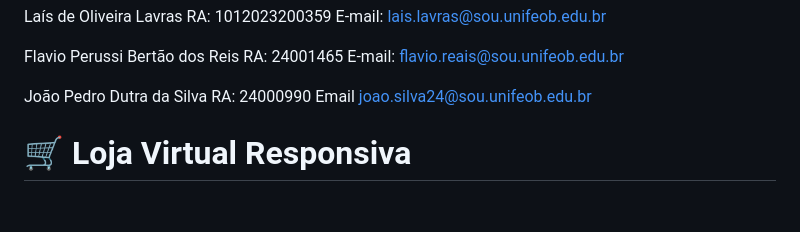
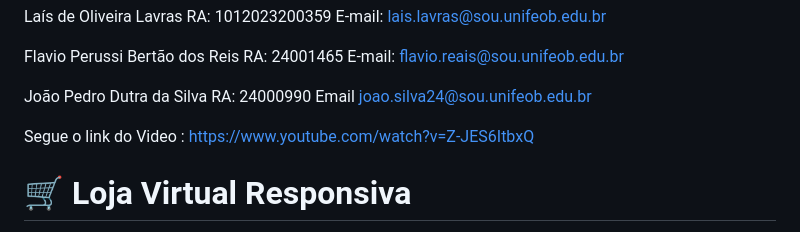
Before and after one commit to FlavioDosReis/Projeto-Integrado---Desenvolvimento-Web---Loja-Virtual, a Markdown page: README.md, the part around the change. Rendered like a GitHub page; blank space fills up the shorter version.

```diff
--- a/README.md
+++ b/README.md
@@ -8,6 +8,7 @@ Flavio Perussi Bertão dos Reis RA: 24001465 E-mail: flavio.reais@sou.unifeob.ed
 
 João Pedro Dutra da Silva RA: 24000990 Email joao.silva24@sou.unifeob.edu.br
 
+Segue o link do Video : https://www.youtube.com/watch?v=Z-JES6ItbxQ
 
 # 🛒 Loja Virtual Responsiva
 
```
